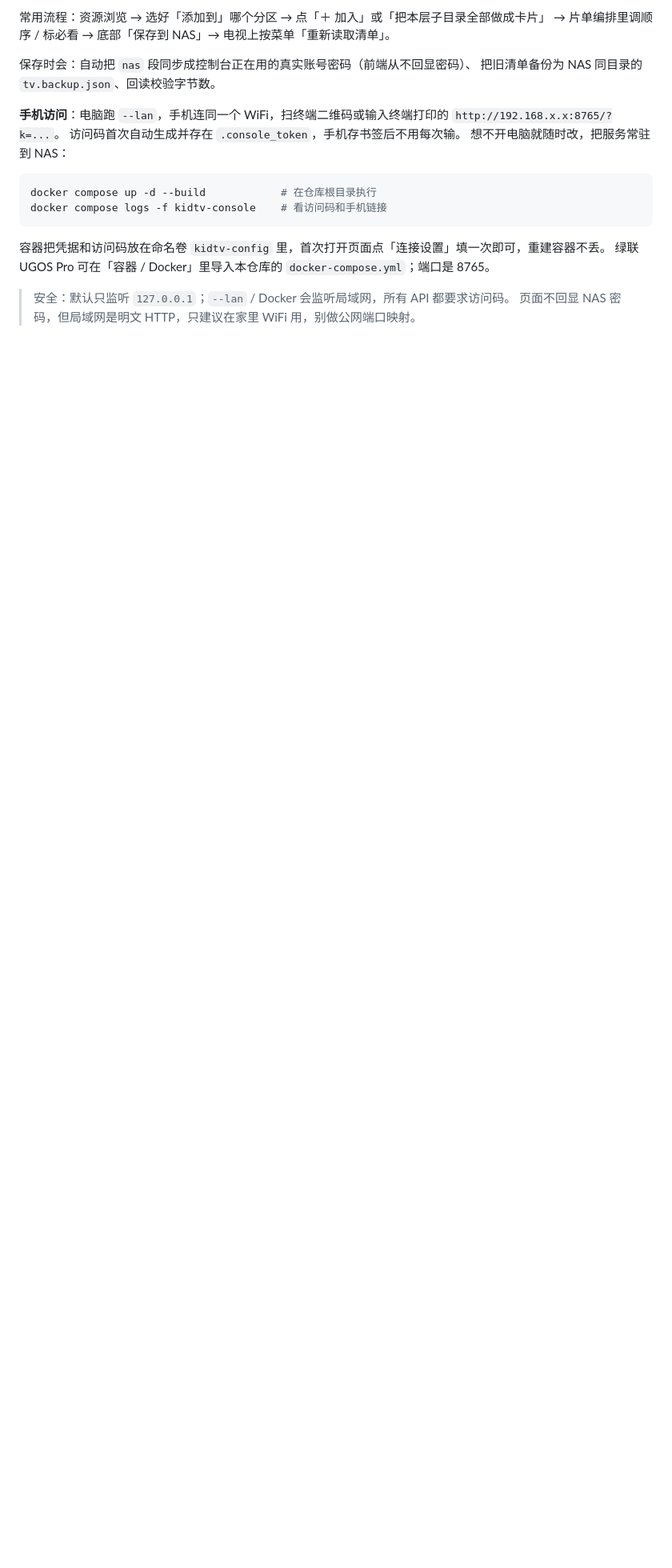
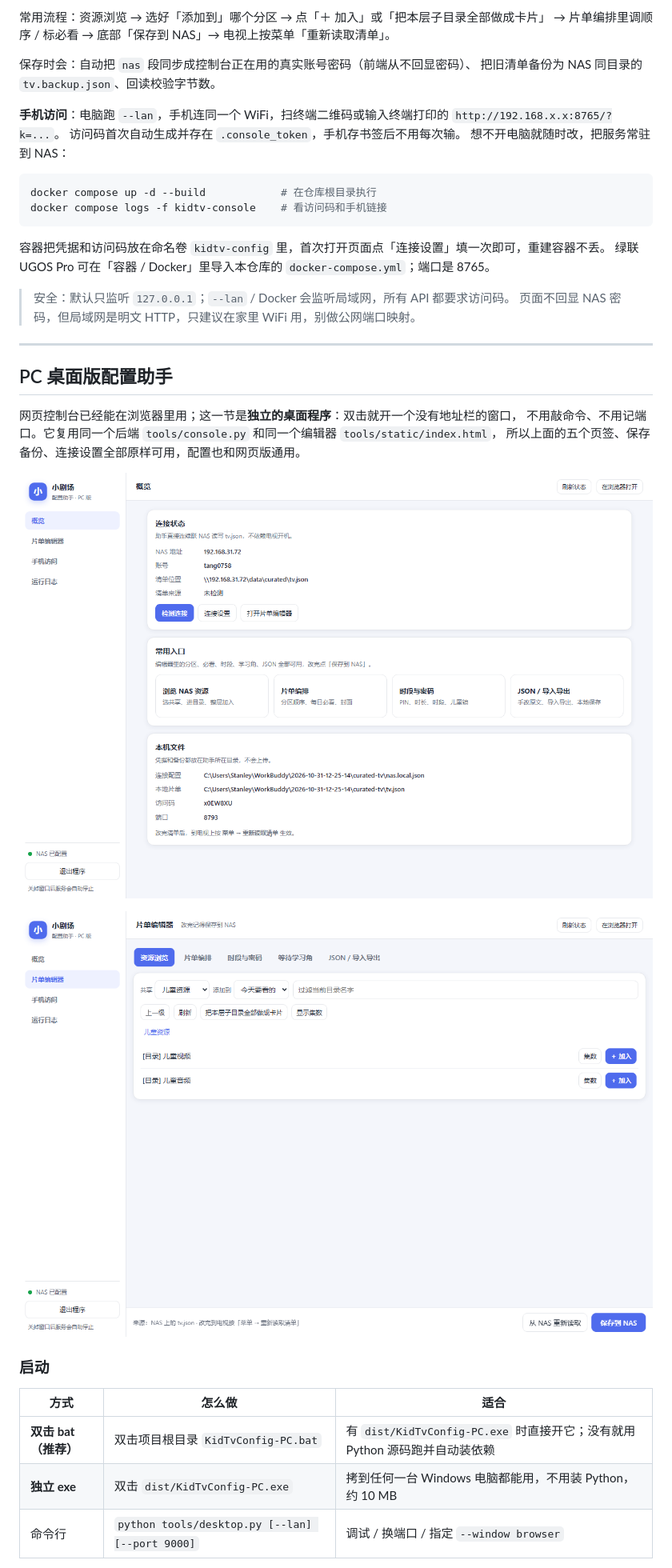
Before and after one commit to tang0758/KidTvCurated, a Markdown page: README.md, the part around one of its changes. Shown at 80% size. Rendered like a GitHub page; pictures changed too: docs/preview/pc-desktop-editor.png (added), docs/preview/pc-desktop-home.png (added); blank space fills up the shorter version.

Commit message:
feat: PC 桌面版配置助手，独立窗口 + 一键启动 + 单文件 exe

```diff
--- a/README.md
+++ b/README.md
@@ -293,3 +294,24 @@ docker compose logs -f kidtv-console    # 看访问码和手机链接
 
 > 安全：默认只监听 `127.0.0.1`；`--lan` / Docker 会监听局域网，所有 API 都要求访问码。
 > 页面不回显 NAS 密码，但局域网是明文 HTTP，只建议在家里 WiFi 用，别做公网端口映射。
+
+---
+
+## PC 桌面版配置助手
+
+网页控制台已经能在浏览器里用；这一节是**独立的桌面程序**：双击就开一个没有地址栏的窗口，
+不用敲命令、不用记端口。它复用同一个后端 `tools/console.py` 和同一个编辑器 `tools/static/index.html`，
+所以上面的五个页签、保存备份、连接设置全部原样可用，配置也和网页版通用。
+
+![PC 配置助手 · 概览](docs/preview/pc-desktop-home.png)
+
+![PC 配置助手 · 片单编辑器](docs/preview/pc-desktop-editor.png)
+
+### 启动
+
+| 方式 | 怎么做 | 适合 |
+|---|---|---|
+| **双击 bat（推荐）** | 双击项目根目录 `KidTvConfig-PC.bat` | 有 `dist/KidTvConfig-PC.exe` 时直接开它；没有就用 Python 源码跑并自动装依赖 |
+| **独立 exe** | 双击 `dist/KidTvConfig-PC.exe` | 拷到任何一台 Windows 电脑都能用，不用装 Python，约 10 MB |
+| 命令行 | `python tools/desktop.py [--lan] [--port 9000]` | 调试 / 换端口 / 指定 `--window browser` |
+
```
Also changed, not shown: other parts of README.md (+61 -3 lines), docs/preview/pc-desktop-phone.png (added), 9 other files.
